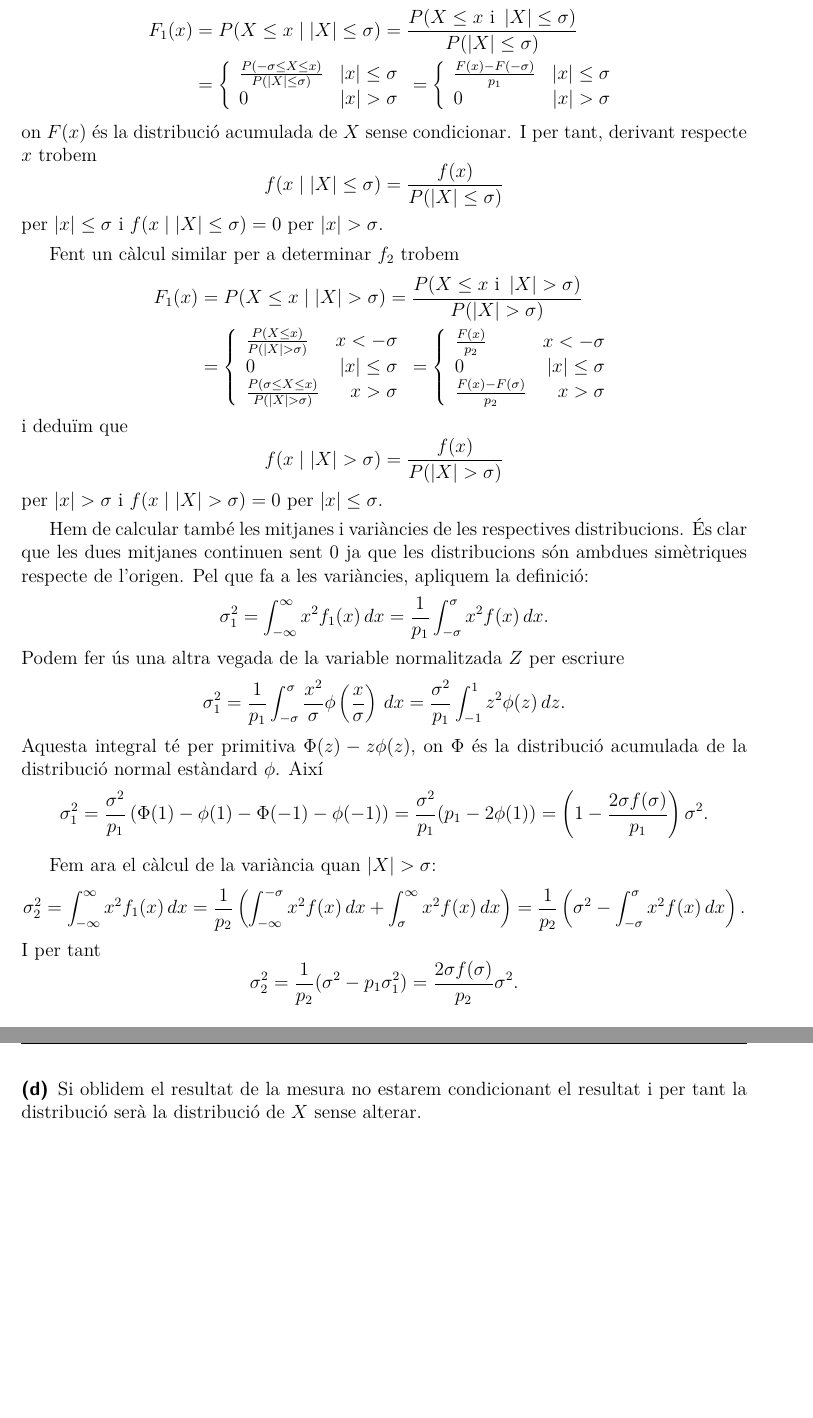
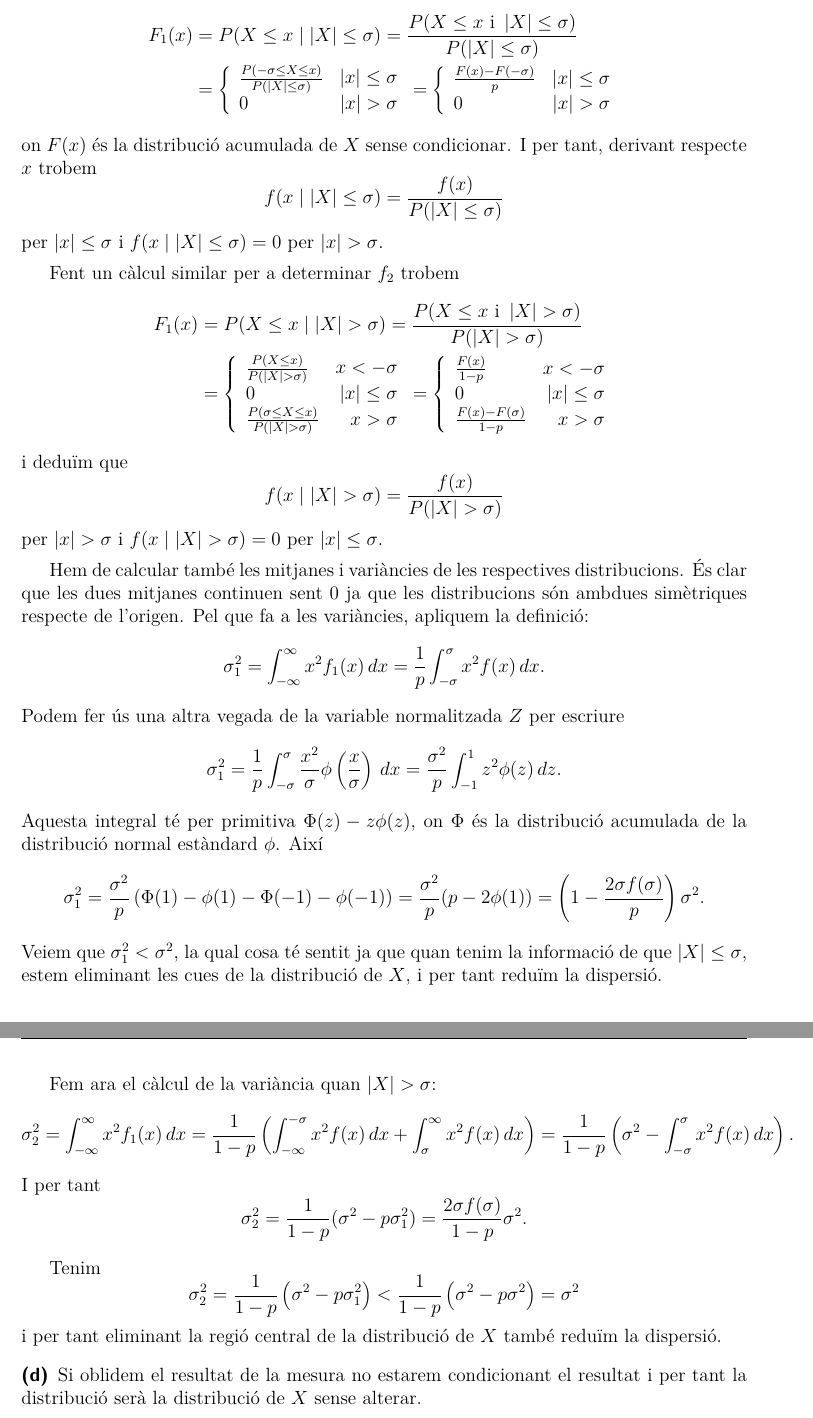
Before and after one commit to arnaumas/tercer, a LaTeX document (quantica/quantica-entrega-1.tex): two parts of pages 2 and 3 of 4 before the commit and two parts of pages 2 and 3 of 5 after it, joined at a grey line, cut so that both start at the same text, the shorter picture padded with empty space. Compiled offline with pdfLaTeX.

Commit message:
Entrega revisada

```diff
--- a/quantica/quantica-entrega-1.tex
+++ b/quantica/quantica-entrega-1.tex
@@ -121,7 +121,7 @@
 			0 & \abs{x} > \sigma
 	\end{array} \right.
 	= \left\{\begin{array}{lr}
-			\frac{F(x) - F(-\sigma)}{p_1} & \abs{x} \leq \sigma \\
+			\frac{F(x) - F(-\sigma)}{p} & \abs{x} \leq \sigma \\
 			0 & \abs{x} > \sigma
 	\end{array} \right.
 \end{align*}
@@ -140,9 +140,9 @@ Fent un càlcul similar per a determinar \( f_2 \) trobem
 	\frac{P(\sigma \leq X \leq x)}{P(\abs{X} > \sigma)} & x > \sigma
 	\end{array} \right.
 	= \left\{\begin{array}{lr}
-			\frac{F(x)}{p_2} & x < -\sigma \\
+			\frac{F(x)}{1 - p} & x < -\sigma \\
 			0 & \abs{x} \leq \sigma \\
-			\frac{F(x) - F(\sigma)}{p_2} & x > \sigma
+			\frac{F(x) - F(\sigma)}{1 - p} & x > \sigma
 	\end{array} \right.
 \end{align*}
 i deduïm que
@@ -153,25 +153,33 @@ per \( \abs{x} > \sigma \) i \( f(x \mid \abs{X} > \sigma) = 0 \) per \( \abs{x}
 
 Hem de calcular també les mitjanes i variàncies de les respectives distribucions. És clar que les dues mitjanes continuen sent 0 ja que les distribucions són ambdues simètriques respecte de l'origen. Pel que fa a les variàncies, apliquem la definició:
 \begin{equation*}
-	\sigma_1^2 = \int_{-\infty}^{\infty} x^2f_1(x) \, dx = \frac{1}{p_1}\int_{-\sigma}^{\sigma}x^2 f(x)\,dx.
+	\sigma_1^2 = \int_{-\infty}^{\infty} x^2f_1(x) \, dx = \frac{1}{p}\int_{-\sigma}^{\sigma}x^2 f(x)\,dx.
 \end{equation*}
 Podem fer ús una altra vegada de la variable normalitzada \( Z \) per escriure
 \begin{equation*}
-	\sigma_1^2 = \frac{1}{p_1}\int_{-\sigma}^{\sigma} \frac{x^2}{\sigma}\phi\left(\frac{x}{\sigma}\right)\,dx = \frac{\sigma^2}{p_1}\int_{-1}^{1} z^2\phi(z)\,dz.
+	\sigma_1^2 = \frac{1}{p}\int_{-\sigma}^{\sigma} \frac{x^2}{\sigma}\phi\left(\frac{x}{\sigma}\right)\,dx = \frac{\sigma^2}{p}\int_{-1}^{1} z^2\phi(z)\,dz.
 \end{equation*}
 Aquesta integral té per primitiva \( \Phi(z) - z\phi(z) \), on \( \Phi \) és la distribució acumulada de la distribució normal estàndard \( \phi \). Així
 \begin{equation*}
-	\sigma_1^2 = \frac{\sigma^2}{p_1} \left(\Phi(1) - \phi(1) - \Phi(-1) - \phi(-1)\right) = \frac{\sigma^2}{p_1}(p_1 - 2\phi(1)) = \left(1 - \frac{2\sigma f(\sigma)}{p_1}\right) \sigma^2.
+	\sigma_1^2 = \frac{\sigma^2}{p} \left(\Phi(1) - \phi(1) - \Phi(-1) - \phi(-1)\right) = \frac{\sigma^2}{p}(p - 2\phi(1)) = \left(1 - \frac{2\sigma f(\sigma)}{p}\right) \sigma^2.
 \end{equation*}
+Veiem que \( \sigma_1^2 < \sigma^2 \), la qual cosa té sentit ja que quan tenim la informació de que \( \abs{X} \leq \sigma \), estem eliminant les cues de la distribució de \( X \), i per tant reduïm la dispersió.
 
 Fem ara el càlcul de la variància quan \( \abs{X} > \sigma \):
 \begin{equation*}
-	\sigma_2^2 = \int_{-\infty}^{\infty} x^2f_1(x) \, dx = \frac{1}{p_2} \left(\int_{-\infty}^{-\sigma}x^2 f(x)\,dx + \int_{\sigma}^{\infty}x^2 f(x)\,dx\right) = \frac{1}{p_2} \left(\sigma^2 - \int_{-\sigma}^{\sigma} x^2f(x)\,dx\right).
+	\sigma_2^2 = \int_{-\infty}^{\infty} x^2f_1(x) \, dx = \frac{1}{1 - p} \left(\int_{-\infty}^{-\sigma}x^2 f(x)\,dx + \int_{\sigma}^{\infty}x^2 f(x)\,dx\right) = \frac{1}{1 - p} \left(\sigma^2 - \int_{-\sigma}^{\sigma} x^2f(x)\,dx\right).
 \end{equation*}
 I per tant
 \begin{equation*}
-	\sigma_2^2 = \frac{1}{p_2}(\sigma^2 - p_1\sigma_1^2) = \frac{2\sigma f(\sigma)}{p_2} \sigma^2.
+	\sigma_2^2 = \frac{1}{1 - p}(\sigma^2 - p\sigma_1^2) = \frac{2\sigma f(\sigma)}{1 - p} \sigma^2.
 \end{equation*}
+
+Tenim
+\begin{equation*}
+	\sigma_2^2 = \frac{1}{1 - p}\left(\sigma^2 - p\sigma_1^2\right) < \frac{1}{1 - p}\left(\sigma^2 - p\sigma^2\right) = \sigma^2
+\end{equation*}
+i per tant eliminant la regió central de la distribució de \( X \) també reduïm la dispersió.
+
 
 \item Si oblidem el resultat de la mesura no estarem condicionant el resultat i per tant la distribució serà la distribució de \( X \) sense alterar.
 \end{enumerate}
```
Also changed, not shown: quantica-1.tex (deleted, +0 -13 lines), quantica/quantica-entrega-1.pdf, quantica/quantica-entrega-1.tex (4 more changed lines).
